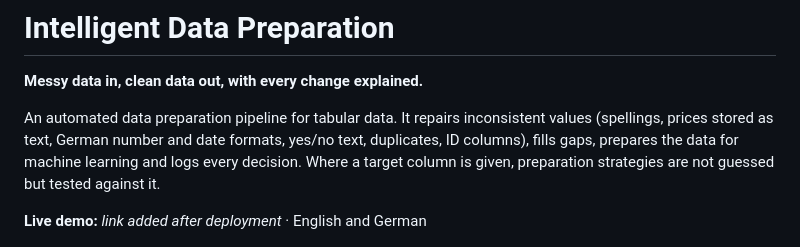
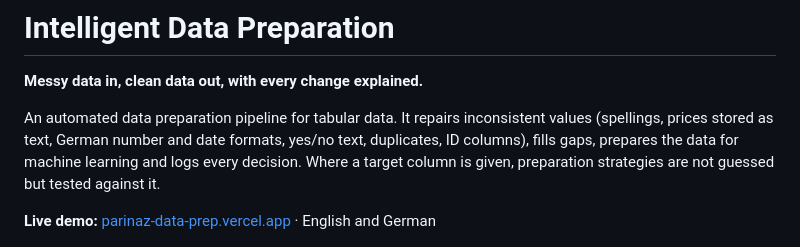
Before and after one commit to parinaz-teimouri/Intelligent-Automation-Data-Preparation, a Markdown page: README.md, the part around the change. GitHub-like rendering.

Commit message:
Update live demo link in README

```diff
--- a/README.md
+++ b/README.md
@@ -7,7 +7,7 @@ prices stored as text, German number and date formats, yes/no text, duplicates,
 gaps, prepares the data for machine learning and logs every decision. Where a target column is
 given, preparation strategies are not guessed but tested against it.
 
-**Live demo:** _link added after deployment_ · English and German
+**Live demo:** [parinaz-data-prep.vercel.app](https://parinaz-data-prep.vercel.app/) · English and German
 
 ![The demo: a fashion catalog before and after cleaning, with the pipeline and the issues it fixed](docs/demo.png)
 
```
